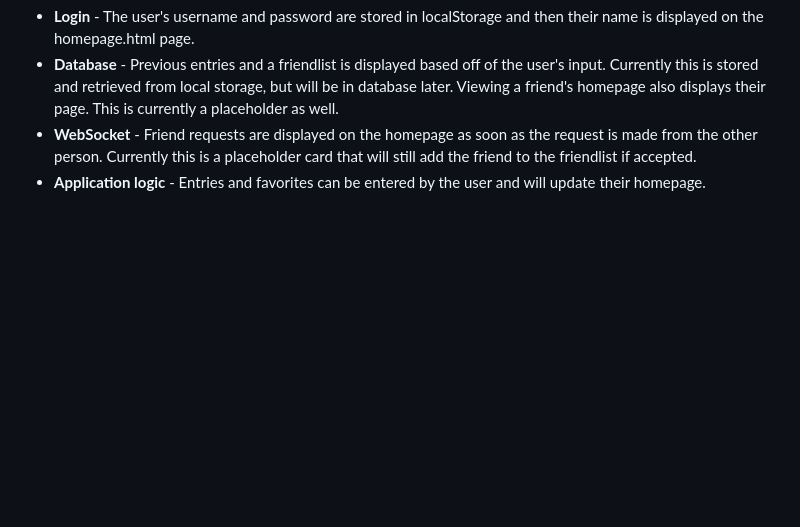
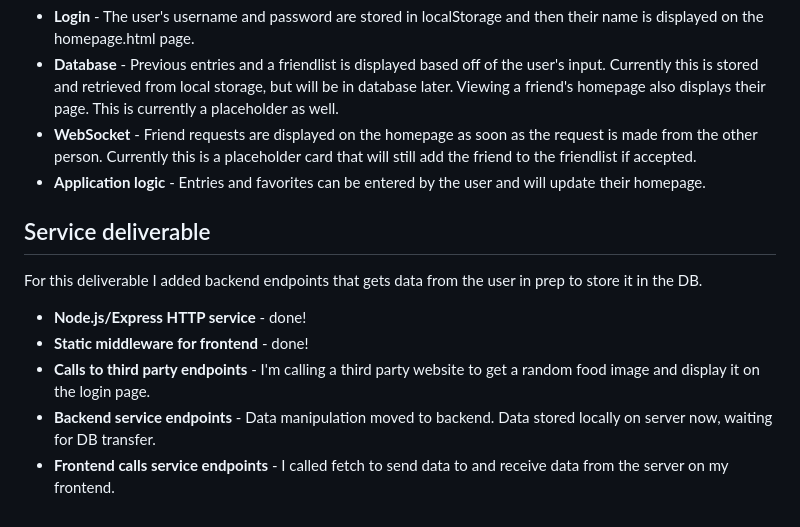
Before and after one commit to BlakeCalkins/startup, a Markdown page: README.md, the part around the change. Rendered like a GitHub page; blank space fills up the shorter version.

Commit message:
Update README.md with service deliverable info.

```diff
--- a/README.md
+++ b/README.md
@@ -68,3 +68,12 @@ For this deliverable, I implemented the logic for my webpage in order for it to
 - **Database** - Previous entries and a friendlist is displayed based off of the user's input. Currently this is stored and retrieved from local storage, but will be in database later. Viewing a friend's homepage also displays their page. This is currently a placeholder as well.
 - **WebSocket** - Friend requests are displayed on the homepage as soon as the request is made from the other person. Currently this is a placeholder card that will still add the friend to the friendlist if accepted.
 - **Application logic** - Entries and favorites can be entered by the user and will update their homepage.
+
+## Service deliverable
+For this deliverable I added backend endpoints that gets data from the user in prep to store it in the DB.
+
+- **Node.js/Express HTTP service** - done!
+- **Static middleware for frontend** - done!
+-  **Calls to third party endpoints** - I'm calling a third party website to get a random food image and display it on the login page.
+-  **Backend service endpoints** - Data manipulation moved to backend. Data stored locally on server now, waiting for DB transfer.
+-  **Frontend calls service endpoints** - I called fetch to send data to and receive data from the server on my frontend.
```
